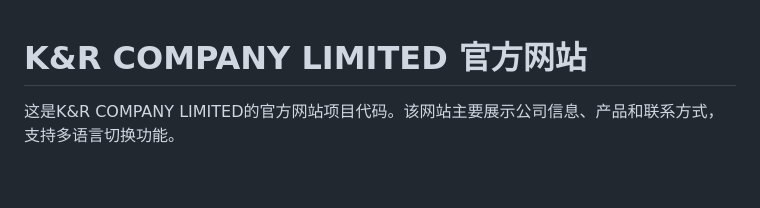
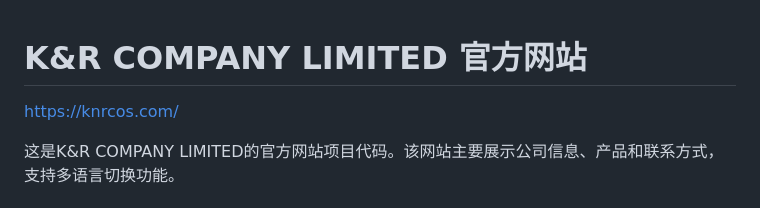
Before and after one commit to whdreamgithub/kr, a Markdown page: README.md, the part around the change. GitHub-like rendering; blank space fills up the shorter version.

Commit message:
Update README.md
https://knrcos.com/

```diff
--- a/README.md
+++ b/README.md
@@ -1,4 +1,5 @@
 # K&R COMPANY LIMITED 官方网站
+https://knrcos.com/
 
 这是K&R COMPANY LIMITED的官方网站项目代码。该网站主要展示公司信息、产品和联系方式，支持多语言切换功能。
 
```
